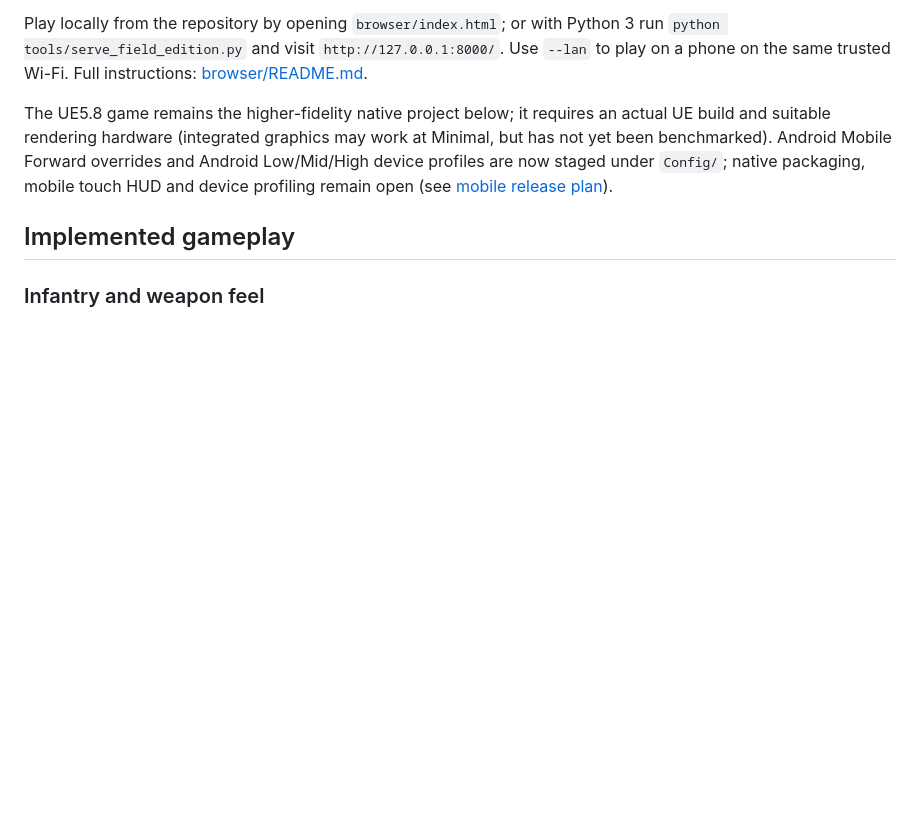
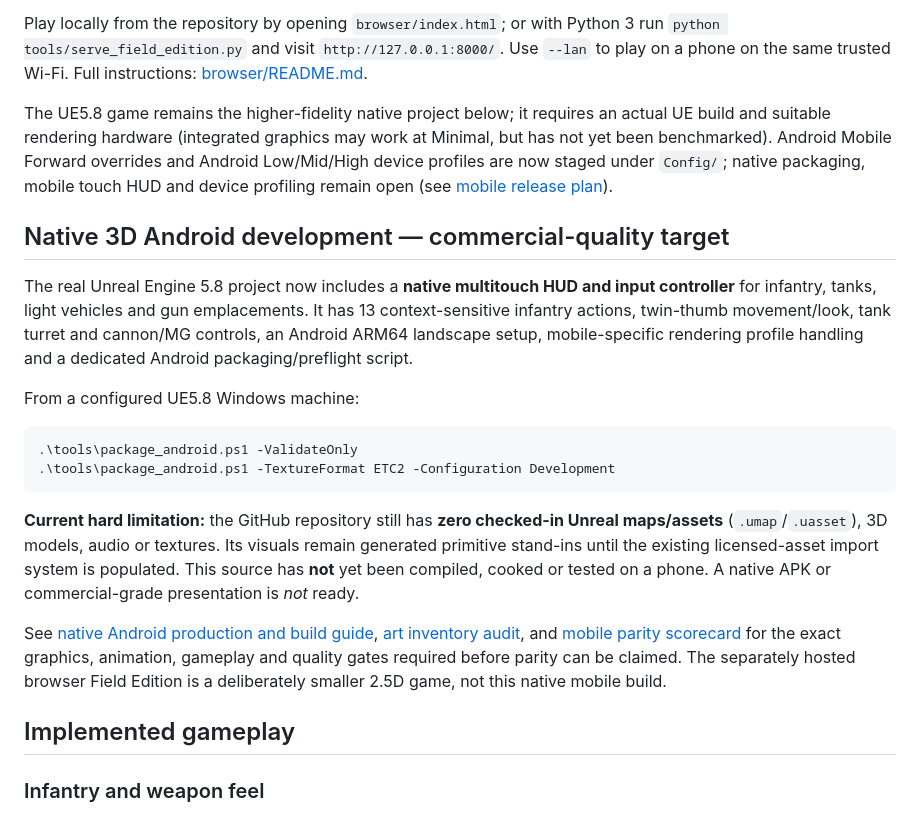
Before and after one commit to Tommaso-R-Marena/Warrior-s-Paradise, a Markdown page: README.md, the part around the change. Rendered like a GitHub page; blank space fills up the shorter version.

Commit message:
docs: disclose native Android controls build path and missing production art

````diff
--- a/README.md
+++ b/README.md
@@ -13,6 +13,21 @@ A smaller, fully client-side browser adaptation lives in `browser/`. The latest
 Play locally from the repository by opening `browser/index.html`; or with Python 3 run `python tools/serve_field_edition.py` and visit `http://127.0.0.1:8000/`. Use `--lan` to play on a phone on the same trusted Wi-Fi. Full instructions: [browser/README.md](browser/README.md).
 
 The UE5.8 game remains the higher-fidelity native project below; it requires an actual UE build and suitable rendering hardware (integrated graphics may work at Minimal, but has not yet been benchmarked). Android Mobile Forward overrides and Android Low/Mid/High device profiles are now staged under `Config/`; native packaging, mobile touch HUD and device profiling remain open (see [mobile release plan](docs/MOBILE_RELEASE_PLAN.md)).
+
+## Native 3D Android development — commercial-quality target
+
+The real Unreal Engine 5.8 project now includes a **native multitouch HUD and input controller** for infantry, tanks, light vehicles and gun emplacements. It has 13 context-sensitive infantry actions, twin-thumb movement/look, tank turret and cannon/MG controls, an Android ARM64 landscape setup, mobile-specific rendering profile handling and a dedicated Android packaging/preflight script.
+
+From a configured UE5.8 Windows machine:
+
+```powershell
+.\tools\package_android.ps1 -ValidateOnly
+.\tools\package_android.ps1 -TextureFormat ETC2 -Configuration Development
+```
+
+**Current hard limitation:** the GitHub repository still has **zero checked-in Unreal maps/assets** (`.umap`/`.uasset`), 3D models, audio or textures. Its visuals remain generated primitive stand-ins until the existing licensed-asset import system is populated. This source has **not** yet been compiled, cooked or tested on a phone. A native APK or commercial-grade presentation is *not* ready.
+
+See [native Android production and build guide](docs/NATIVE_ANDROID_PRODUCTION.md), [art inventory audit](tools/assets/audit_mobile_content.py), and [mobile parity scorecard](docs/MOBILE_PARITY_SCORECARD.md) for the exact graphics, animation, gameplay and quality gates required before parity can be claimed. The separately hosted browser Field Edition is a deliberately smaller 2.5D game, not this native mobile build.
 
 ## Implemented gameplay
 
````
